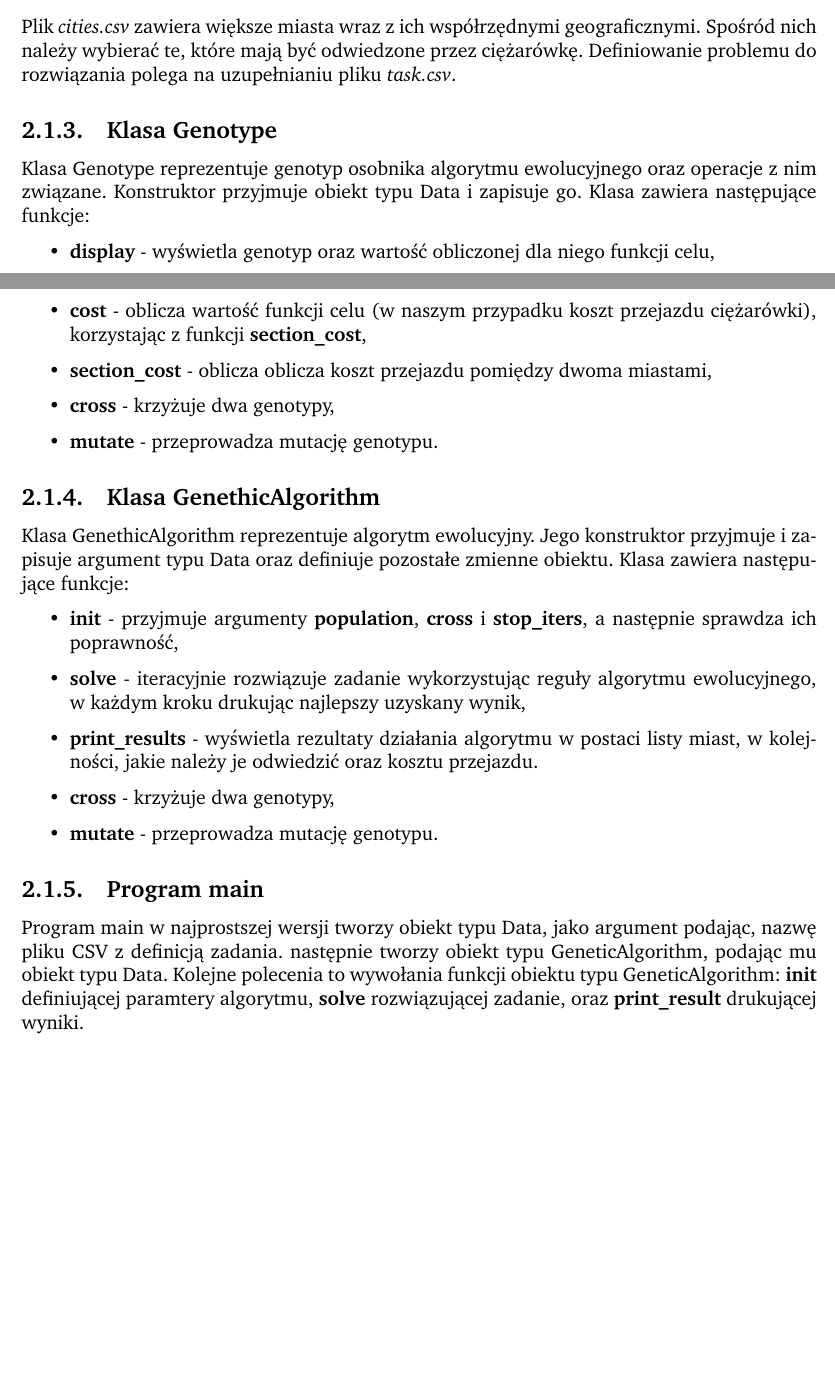
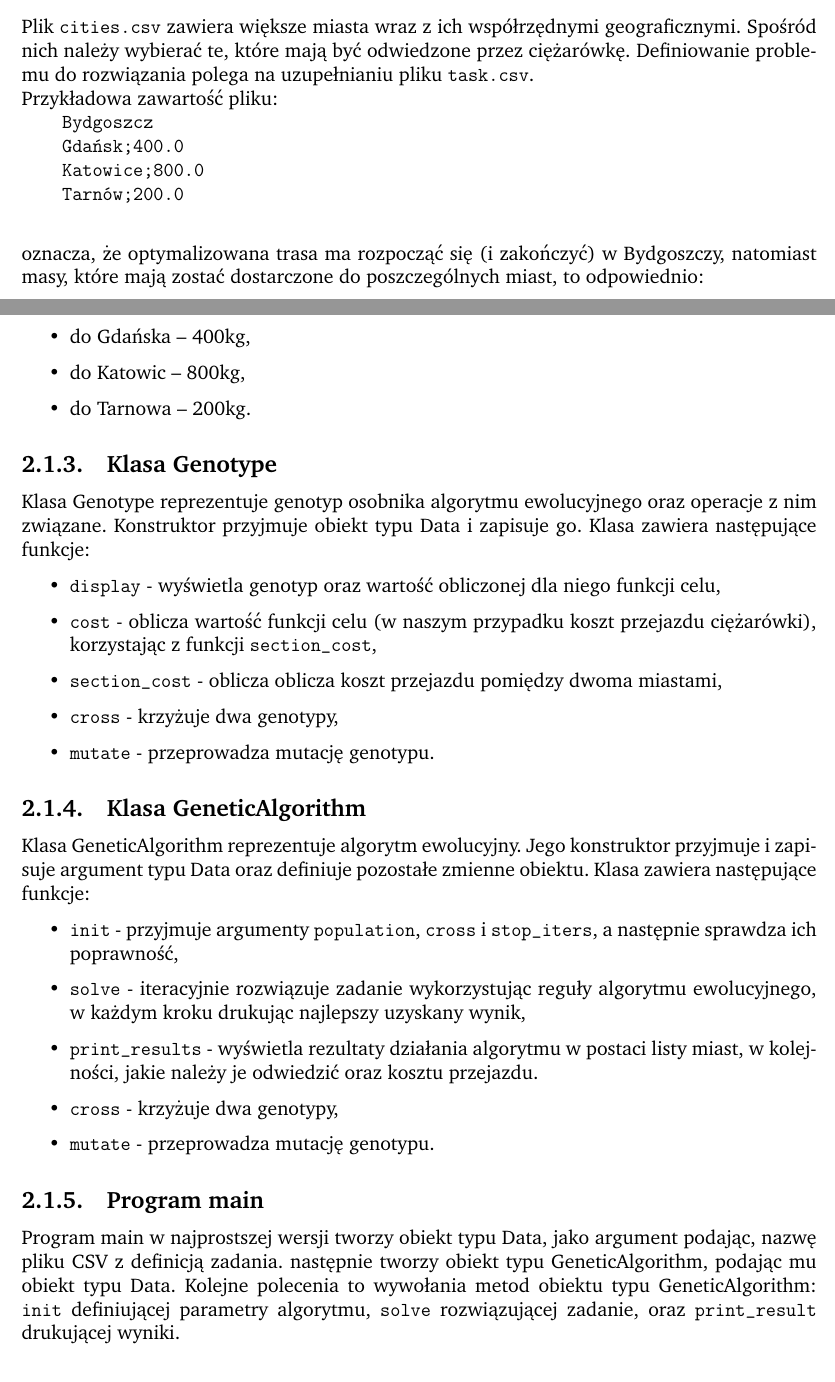
Before and after one commit to luktor99/pszt, a LaTeX document (doc/raport.tex): two parts of pages 5 and 6 of 11, joined at a grey line, cut so that both start at the same text, the shorter picture padded with empty space. Compiled offline with pdfLaTeX.

Commit message:
Raport improvements

```diff
--- a/doc/raport.tex
+++ b/doc/raport.tex
@@ -140,26 +144,38 @@ Klasa Data zawiera wszystkie informację na temat zadania, które ma być rozwi
 \subsection{Pliki CSV}\label{sec:csv}
-Plik \textit{cities.csv} zawiera większe miasta wraz z ich współrzędnymi geograficznymi. Spośród nich należy wybierać te, które mają być odwiedzone przez ciężarówkę. Definiowanie problemu do rozwiązania polega na uzupełnianiu pliku \textit{task.csv}.
+Plik \texttt{cities.csv} zawiera większe miasta wraz z ich współrzędnymi geograficznymi. Spośród nich należy wybierać te, które mają być odwiedzone przez ciężarówkę. Definiowanie problemu do rozwiązania polega na uzupełnianiu pliku \texttt{task.csv}.\\
+Przykładowa zawartość pliku:\\
+\texttt{\hspace*{2em}Bydgoszcz\\
+	\hspace*{2em}Gdańsk;400.0\\
+	\hspace*{2em}Katowice;800.0\\
+	\hspace*{2em}Tarnów;200.0}\\
+
+oznacza, że optymalizowana trasa ma rozpocząć się (i zakończyć) w Bydgoszczy, natomiast masy, które mają zostać dostarczone do poszczególnych miast, to odpowiednio:
+\begin{itemize}
+	\item do Gdańska -- 400kg,
+	\item do Katowic -- 800kg,
+	\item do Tarnowa -- 200kg.
+\end{itemize}
 
 \subsection{Klasa Genotype}
 Klasa Genotype reprezentuje genotyp osobnika algorytmu ewolucyjnego oraz operacje z nim związane. Konstruktor przyjmuje obiekt typu Data i zapisuje go. Klasa zawiera następujące funkcje:
 \begin{itemize}
-\item \textbf{display} - wyświetla genotyp oraz wartość obliczonej dla niego funkcji celu,
-\item \textbf{cost} - oblicza wartość funkcji celu (w naszym przypadku koszt przejazdu ciężarówki), korzystając z funkcji \textbf{section\_cost},
-\item \textbf{section\_cost} - oblicza oblicza koszt przejazdu pomiędzy dwoma miastami,
-\item \textbf{cross} - krzyżuje dwa genotypy,
-\item \textbf{mutate} - przeprowadza mutację genotypu.
+\item \texttt{display} - wyświetla genotyp oraz wartość obliczonej dla niego funkcji celu,
+\item \texttt{cost} - oblicza wartość funkcji celu (w naszym przypadku koszt przejazdu ciężarówki), korzystając z funkcji \texttt{section\_cost},
+\item \texttt{section\_cost} - oblicza oblicza koszt przejazdu pomiędzy dwoma miastami,
+\item \texttt{cross} - krzyżuje dwa genotypy,
+\item \texttt{mutate} - przeprowadza mutację genotypu.
 \end{itemize}
-\subsection{Klasa GenethicAlgorithm}
-Klasa GenethicAlgorithm reprezentuje algorytm ewolucyjny. Jego konstruktor przyjmuje i zapisuje argument typu Data oraz definiuje pozostałe zmienne obiektu. Klasa zawiera następujące funkcje:
+\subsection{Klasa GeneticAlgorithm}
+Klasa GeneticAlgorithm reprezentuje algorytm ewolucyjny. Jego konstruktor przyjmuje i zapisuje argument typu Data oraz definiuje pozostałe zmienne obiektu. Klasa zawiera następujące funkcje:
 \begin{itemize}
-\item \textbf{init} - przyjmuje argumenty \textbf{population}, \textbf{cross} i \textbf{stop\_iters}, a następnie sprawdza ich poprawność,
-\item \textbf{solve} - iteracyjnie rozwiązuje  zadanie wykorzystując reguły algorytmu ewolucyjnego, w każdym kroku drukując najlepszy uzyskany wynik,
-\item \textbf{print\_results} - wyświetla rezultaty działania algorytmu w postaci listy miast, w kolejności, jakie należy je odwiedzić oraz kosztu przejazdu.
-\item \textbf{cross} - krzyżuje dwa genotypy,
-\item \textbf{mutate} - przeprowadza mutację genotypu.
+\item \texttt{init} - przyjmuje argumenty \texttt{population}, \texttt{cross} i \texttt{stop\_iters}, a następnie sprawdza ich poprawność,
+\item \texttt{solve} - iteracyjnie rozwiązuje  zadanie wykorzystując reguły algorytmu ewolucyjnego, w każdym kroku drukując najlepszy uzyskany wynik,
+\item \texttt{print\_results} - wyświetla rezultaty działania algorytmu w postaci listy miast, w kolejności, jakie należy je odwiedzić oraz kosztu przejazdu.
+\item \texttt{cross} - krzyżuje dwa genotypy,
+\item \texttt{mutate} - przeprowadza mutację genotypu.
 \end{itemize}
 
 \subsection{Program main}
-Program main w najprostszej wersji tworzy obiekt typu Data, jako argument podając, nazwę pliku CSV z definicją zadania. następnie tworzy obiekt typu GeneticAlgorithm, podając mu obiekt typu Data. Kolejne polecenia to wywołania funkcji obiektu typu GeneticAlgorithm: \textbf{init} definiującej paramtery algorytmu, \textbf{solve} rozwiązującej zadanie, oraz \textbf{print\_result} drukującej wyniki.
+Program main w najprostszej wersji tworzy obiekt typu Data, jako argument podając, nazwę pliku CSV z definicją zadania. następnie tworzy obiekt typu GeneticAlgorithm, podając mu obiekt typu Data. Kolejne polecenia to wywołania metod obiektu typu GeneticAlgorithm: \texttt{init} definiującej parametry algorytmu, \texttt{solve} rozwiązującej zadanie, oraz \texttt{print\_result} drukującej wyniki.
 
 \section{Instrukcja dla użytkownika}
```
Also changed, not shown: doc/raport.pdf, doc/raport.tex (30 more changed lines).
